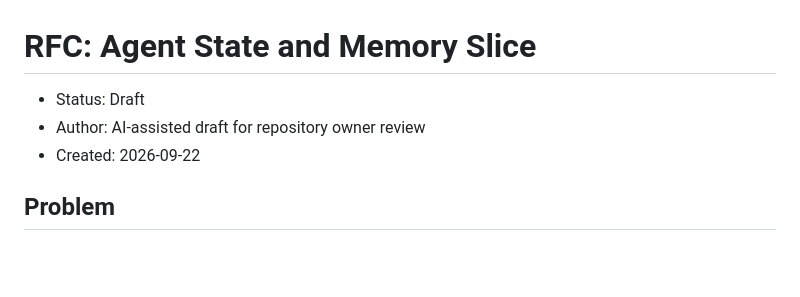
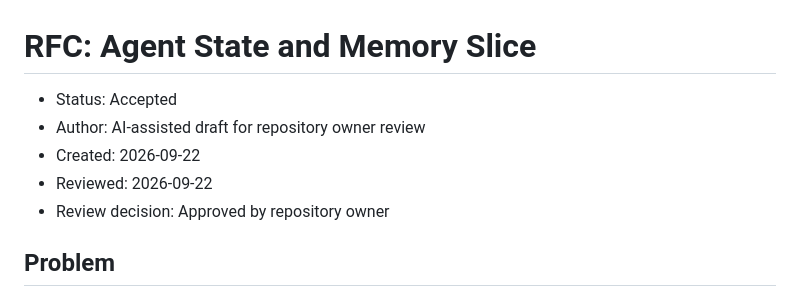
Before and after one commit to canhta/ai-engineering-atlas, a Markdown page: rfcs/0005-agent-state-and-memory.md, the part around the change. GitHub-like rendering; blank space fills up the shorter version.

Commit message:
rfc: approve agent state and memory slice

```diff
--- a/rfcs/0005-agent-state-and-memory.md
+++ b/rfcs/0005-agent-state-and-memory.md
@@ -1,8 +1,10 @@
 # RFC: Agent State and Memory Slice
 
-- Status: Draft
+- Status: Accepted
 - Author: AI-assisted draft for repository owner review
 - Created: 2026-09-22
+- Reviewed: 2026-09-22
+- Review decision: Approved by repository owner
 
 ## Problem
 
```
